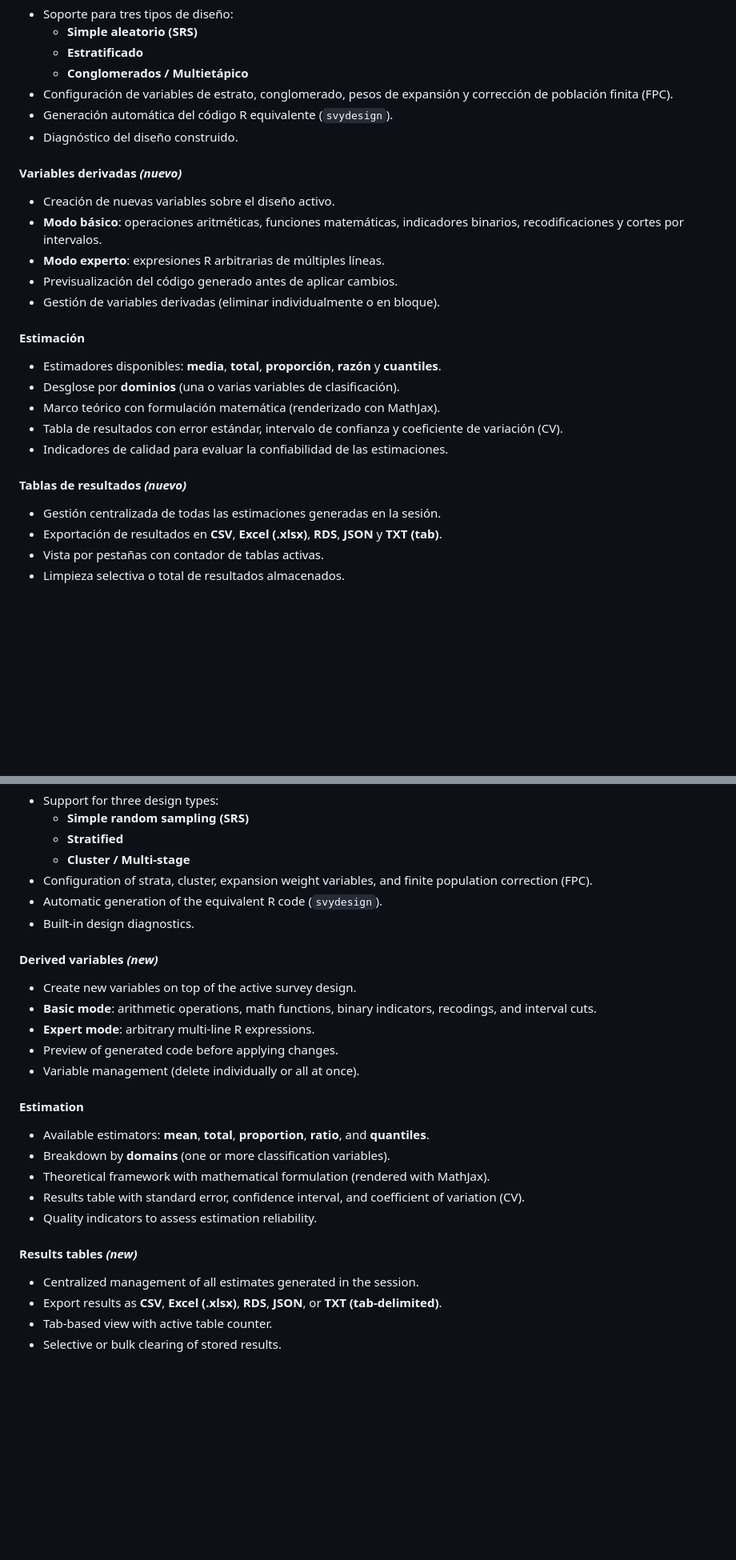
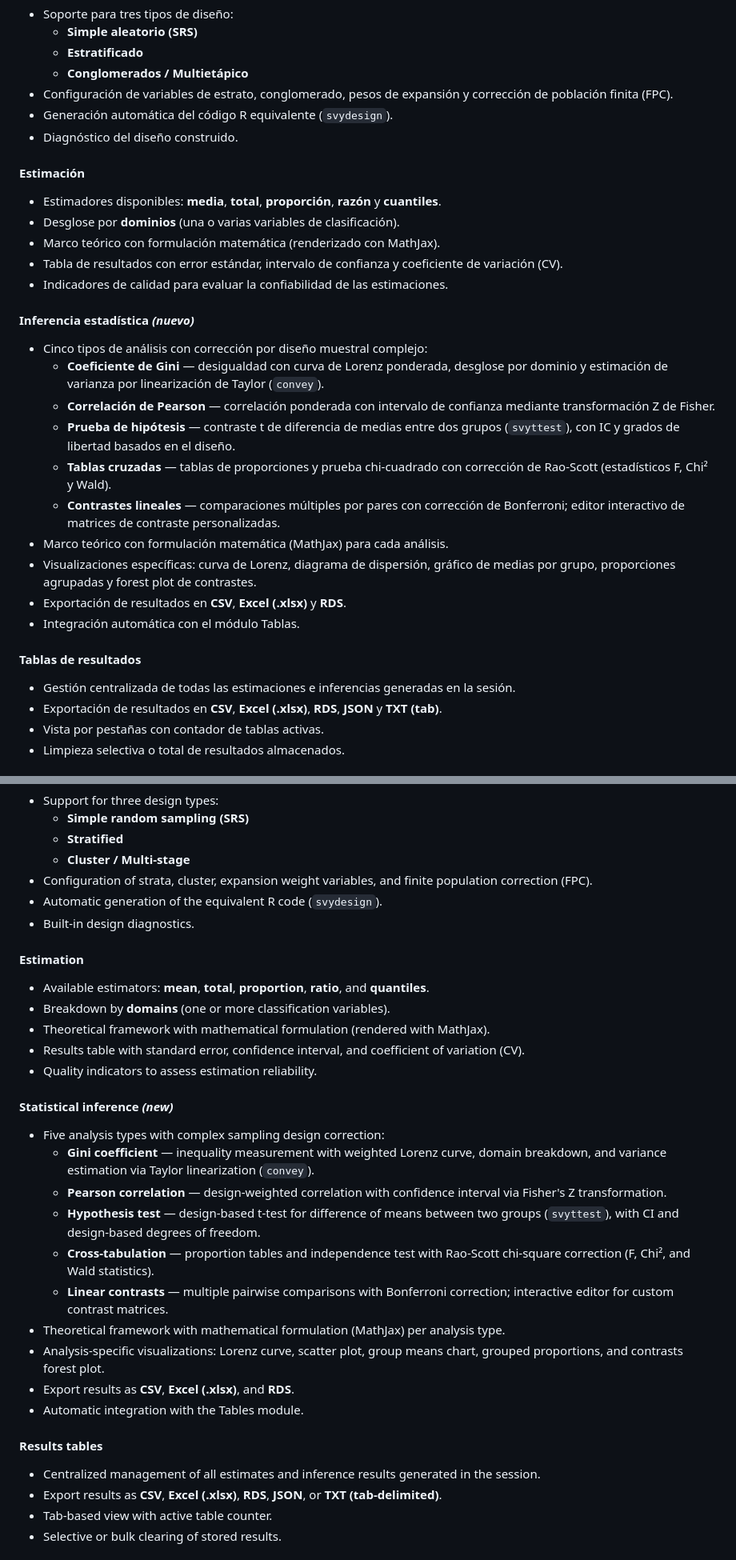
Before and after one commit to stalynGuerrero/complexr, a Markdown page: README.md, 2 parts joined by grey strips. Shown at 80% size. GitHub-like rendering; blank space fills up the shorter version.

Commit message:
Actualizael readme

```diff
--- a/README.md
+++ b/README.md
@@ -38,14 +38,6 @@ estructura del diseño muestral.
 - Generación automática del código R equivalente (`svydesign`).
 - Diagnóstico del diseño construido.
 
-#### Variables derivadas *(nuevo)*
-- Creación de nuevas variables sobre el diseño activo.
-- **Modo básico**: operaciones aritméticas, funciones matemáticas, indicadores
-  binarios, recodificaciones y cortes por intervalos.
-- **Modo experto**: expresiones R arbitrarias de múltiples líneas.
-- Previsualización del código generado antes de aplicar cambios.
-- Gestión de variables derivadas (eliminar individualmente o en bloque).
-
 #### Estimación
 - Estimadores disponibles: **media**, **total**, **proporción**, **razón** y
   **cuantiles**.
@@ -55,8 +47,26 @@ estructura del diseño muestral.
   de variación (CV).
 - Indicadores de calidad para evaluar la confiabilidad de las estimaciones.
 
-#### Tablas de resultados *(nuevo)*
-- Gestión centralizada de todas las estimaciones generadas en la sesión.
+#### Inferencia estadística *(nuevo)*
+- Cinco tipos de análisis con corrección por diseño muestral complejo:
+  - **Coeficiente de Gini** — desigualdad con curva de Lorenz ponderada, desglose
+    por dominio y estimación de varianza por linearización de Taylor (`convey`).
+  - **Correlación de Pearson** — correlación ponderada con intervalo de confianza
+    mediante transformación Z de Fisher.
+  - **Prueba de hipótesis** — contraste t de diferencia de medias entre dos grupos
+    (`svyttest`), con IC y grados de libertad basados en el diseño.
+  - **Tablas cruzadas** — tablas de proporciones y prueba chi-cuadrado con
+    corrección de Rao-Scott (estadísticos F, Chi² y Wald).
+  - **Contrastes lineales** — comparaciones múltiples por pares con corrección de
+    Bonferroni; editor interactivo de matrices de contraste personalizadas.
+- Marco teórico con formulación matemática (MathJax) para cada análisis.
+- Visualizaciones específicas: curva de Lorenz, diagrama de dispersión,
+  gráfico de medias por grupo, proporciones agrupadas y forest plot de contrastes.
+- Exportación de resultados en **CSV**, **Excel (.xlsx)** y **RDS**.
+- Integración automática con el módulo Tablas.
+
+#### Tablas de resultados
+- Gestión centralizada de todas las estimaciones e inferencias generadas en la sesión.
 - Exportación de resultados en **CSV**, **Excel (.xlsx)**, **RDS**, **JSON** y
   **TXT (tab)**.
 - Vista por pestañas con contador de tablas activas.
@@ -155,14 +165,6 @@ require rigorous estimates that respect the underlying sampling design structure
 - Automatic generation of the equivalent R code (`svydesign`).
 - Built-in design diagnostics.
 
-#### Derived variables *(new)*
-- Create new variables on top of the active survey design.
-- **Basic mode**: arithmetic operations, math functions, binary indicators,
-  recodings, and interval cuts.
-- **Expert mode**: arbitrary multi-line R expressions.
-- Preview of generated code before applying changes.
-- Variable management (delete individually or all at once).
-
 #### Estimation
 - Available estimators: **mean**, **total**, **proportion**, **ratio**, and
   **quantiles**.
@@ -172,8 +174,26 @@ require rigorous estimates that respect the underlying sampling design structure
   variation (CV).
 - Quality indicators to assess estimation reliability.
 
-#### Results tables *(new)*
-- Centralized management of all estimates generated in the session.
+#### Statistical inference *(new)*
+- Five analysis types with complex sampling design correction:
+  - **Gini coefficient** — inequality measurement with weighted Lorenz curve,
+    domain breakdown, and variance estimation via Taylor linearization (`convey`).
+  - **Pearson correlation** — design-weighted correlation with confidence interval
+    via Fisher's Z transformation.
+  - **Hypothesis test** — design-based t-test for difference of means between two
+    groups (`svyttest`), with CI and design-based degrees of freedom.
+  - **Cross-tabulation** — proportion tables and independence test with Rao-Scott
+    chi-square correction (F, Chi², and Wald statistics).
+  - **Linear contrasts** — multiple pairwise comparisons with Bonferroni
+    correction; interactive editor for custom contrast matrices.
+- Theoretical framework with mathematical formulation (MathJax) per analysis type.
+- Analysis-specific visualizations: Lorenz curve, scatter plot, group means chart,
+  grouped proportions, and contrasts forest plot.
+- Export results as **CSV**, **Excel (.xlsx)**, and **RDS**.
+- Automatic integration with the Tables module.
+
+#### Results tables
+- Centralized management of all estimates and inference results generated in the session.
 - Export results as **CSV**, **Excel (.xlsx)**, **RDS**, **JSON**, or
   **TXT (tab-delimited)**.
 - Tab-based view with active table counter.
```
Also changed, not shown: other parts of README.md (+2 -2 lines).
